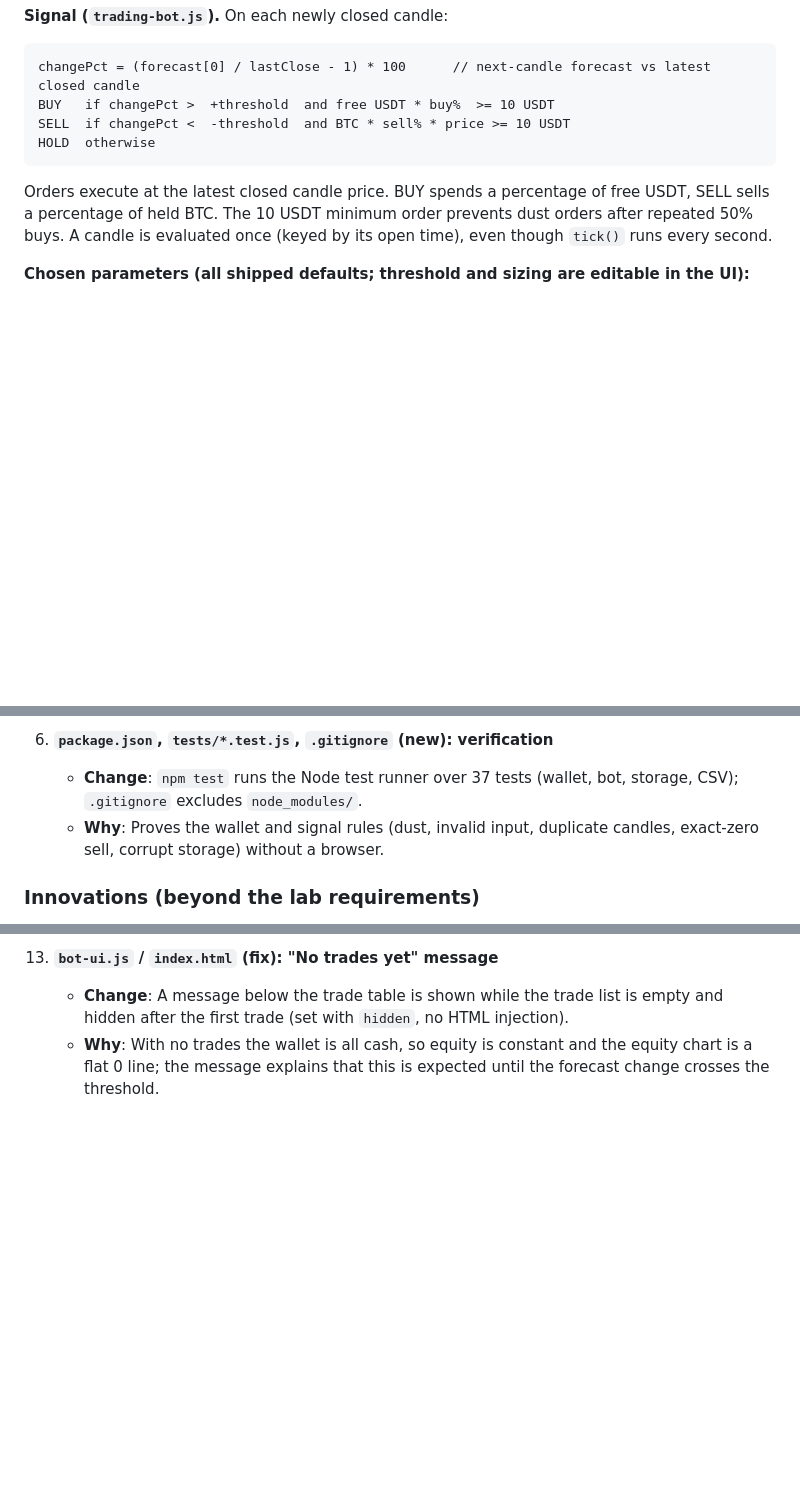
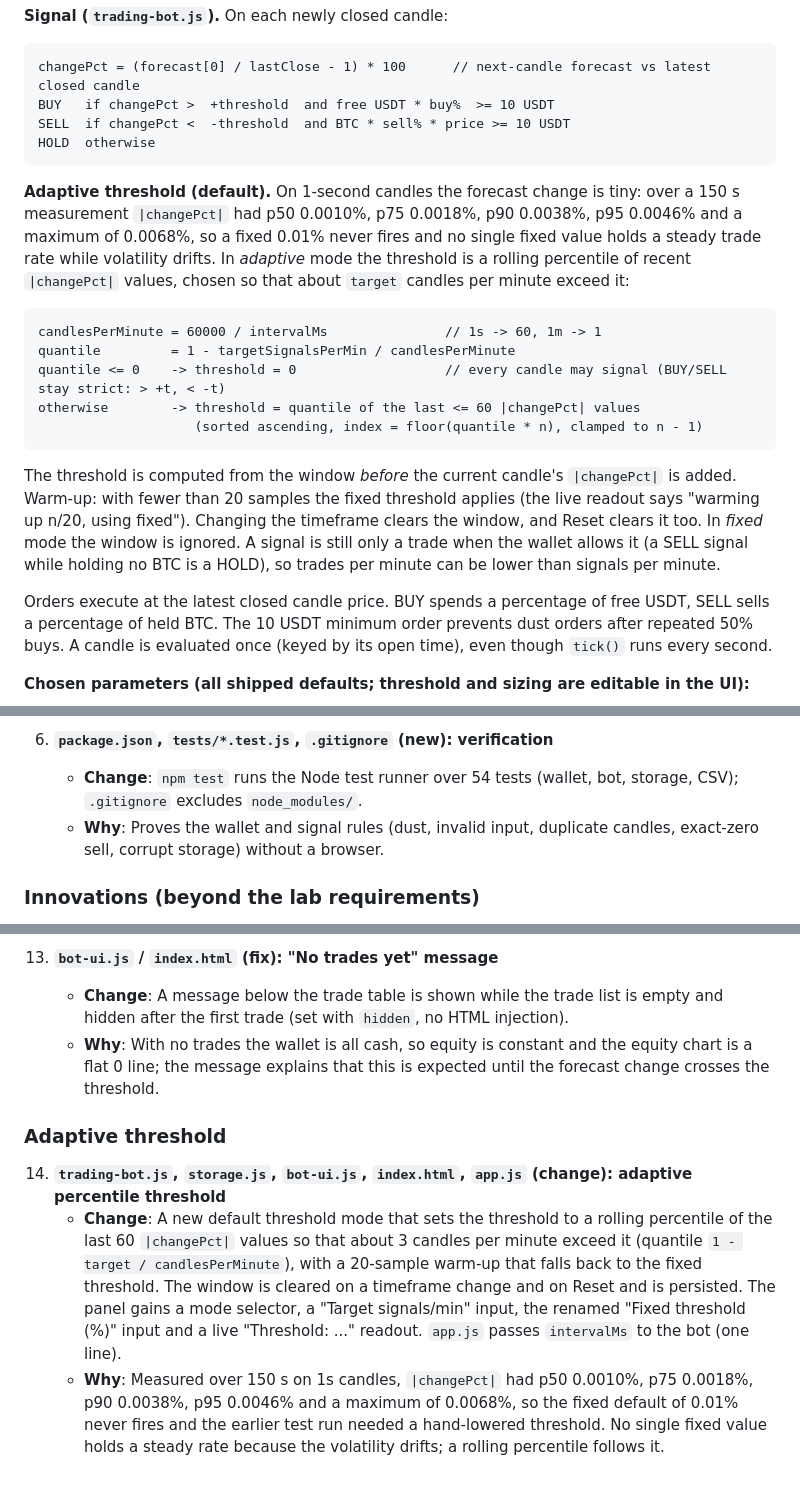
Before and after one commit to MirkoLouis/ITD105, a Markdown page: lstm-trading-bot/README.md, 3 parts joined by grey strips. GitHub-like rendering; blank space fills up the shorter version.

````diff
--- a/lstm-trading-bot/README.md
+++ b/lstm-trading-bot/README.md
@@ -21,6 +21,18 @@ SELL  if changePct <  -threshold  and BTC * sell% * price >= 10 USDT
 HOLD  otherwise
 ```
 
+**Adaptive threshold (default).** On 1-second candles the forecast change is tiny: over a 150 s measurement `|changePct|` had p50 0.0010%, p75 0.0018%, p90 0.0038%, p95 0.0046% and a maximum of 0.0068%, so a fixed 0.01% never fires and no single fixed value holds a steady trade rate while volatility drifts. In *adaptive* mode the threshold is a rolling percentile of recent `|changePct|` values, chosen so that about `target` candles per minute exceed it:
+
+```
+candlesPerMinute = 60000 / intervalMs               // 1s -> 60, 1m -> 1
+quantile         = 1 - targetSignalsPerMin / candlesPerMinute
+quantile <= 0    -> threshold = 0                   // every candle may signal (BUY/SELL stay strict: > +t, < -t)
+otherwise        -> threshold = quantile of the last <= 60 |changePct| values
+                    (sorted ascending, index = floor(quantile * n), clamped to n - 1)
+```
+
+The threshold is computed from the window *before* the current candle's `|changePct|` is added. Warm-up: with fewer than 20 samples the fixed threshold applies (the live readout says "warming up n/20, using fixed"). Changing the timeframe clears the window, and Reset clears it too. In *fixed* mode the window is ignored. A signal is still only a trade when the wallet allows it (a SELL signal while holding no BTC is a HOLD), so trades per minute can be lower than signals per minute.
+
 Orders execute at the latest closed candle price. BUY spends a percentage of free USDT, SELL sells a percentage of held BTC. The 10 USDT minimum order prevents dust orders after repeated 50% buys. A candle is evaluated once (keyed by its open time), even though `tick()` runs every second.
 
 **Chosen parameters (all shipped defaults; threshold and sizing are editable in the UI):**
@@ -119,7 +136,7 @@ The five reference files (`index.html`, `app.js`, `tiny-lstm.js`, `unroll-graph.
    * **Why**: Reuses the reference `trainAndForecast()` pipeline as the lab requires instead of duplicating it, with minimal edits to a reference file.
 
 6. **`package.json`, `tests/*.test.js`, `.gitignore` (new): verification**
-   * **Change**: `npm test` runs the Node test runner over 37 tests (wallet, bot, storage, CSV); `.gitignore` excludes `node_modules/`.
+   * **Change**: `npm test` runs the Node test runner over 54 tests (wallet, bot, storage, CSV); `.gitignore` excludes `node_modules/`.
    * **Why**: Proves the wallet and signal rules (dust, invalid input, duplicate candles, exact-zero sell, corrupt storage) without a browser.
 
 ### Innovations (beyond the lab requirements)
@@ -153,3 +170,9 @@ The five reference files (`index.html`, `app.js`, `tiny-lstm.js`, `unroll-graph.
 13. **`bot-ui.js` / `index.html` (fix): "No trades yet" message**
     * **Change**: A message below the trade table is shown while the trade list is empty and hidden after the first trade (set with `hidden`, no HTML injection).
     * **Why**: With no trades the wallet is all cash, so equity is constant and the equity chart is a flat 0 line; the message explains that this is expected until the forecast change crosses the threshold.
+
+### Adaptive threshold
+
+14. **`trading-bot.js`, `storage.js`, `bot-ui.js`, `index.html`, `app.js` (change): adaptive percentile threshold**
+    * **Change**: A new default threshold mode that sets the threshold to a rolling percentile of the last 60 `|changePct|` values so that about 3 candles per minute exceed it (quantile `1 - target / candlesPerMinute`), with a 20-sample warm-up that falls back to the fixed threshold. The window is cleared on a timeframe change and on Reset and is persisted. The panel gains a mode selector, a "Target signals/min" input, the renamed "Fixed threshold (%)" input and a live "Threshold: ..." readout. `app.js` passes `intervalMs` to the bot (one line).
+    * **Why**: Measured over 150 s on 1s candles, `|changePct|` had p50 0.0010%, p75 0.0018%, p90 0.0038%, p95 0.0046% and a maximum of 0.0068%, so the fixed default of 0.01% never fires and the earlier test run needed a hand-lowered threshold. No single fixed value holds a steady rate because the volatility drifts; a rolling percentile follows it.
````
Also changed, not shown: other parts of lstm-trading-bot/README.md (+16 -11 lines), lstm-trading-bot/screenshots/0_Initial.png, lstm-trading-bot/screenshots/1_Account.png, lstm-trading-bot/screenshots/2_TradeLog.png, lstm-trading-bot/screenshots/3_ForecastNetwork.png.
